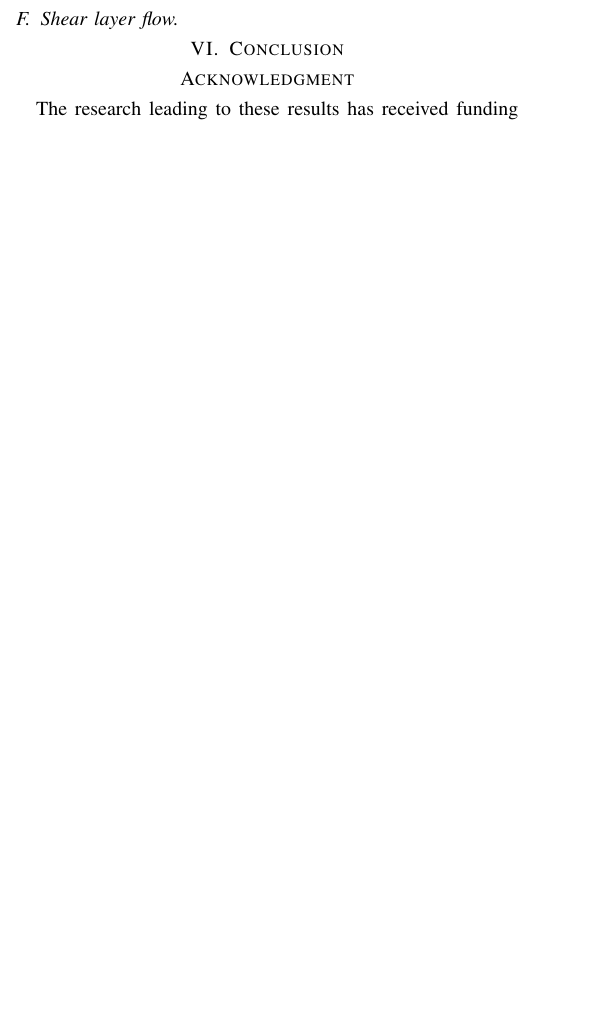
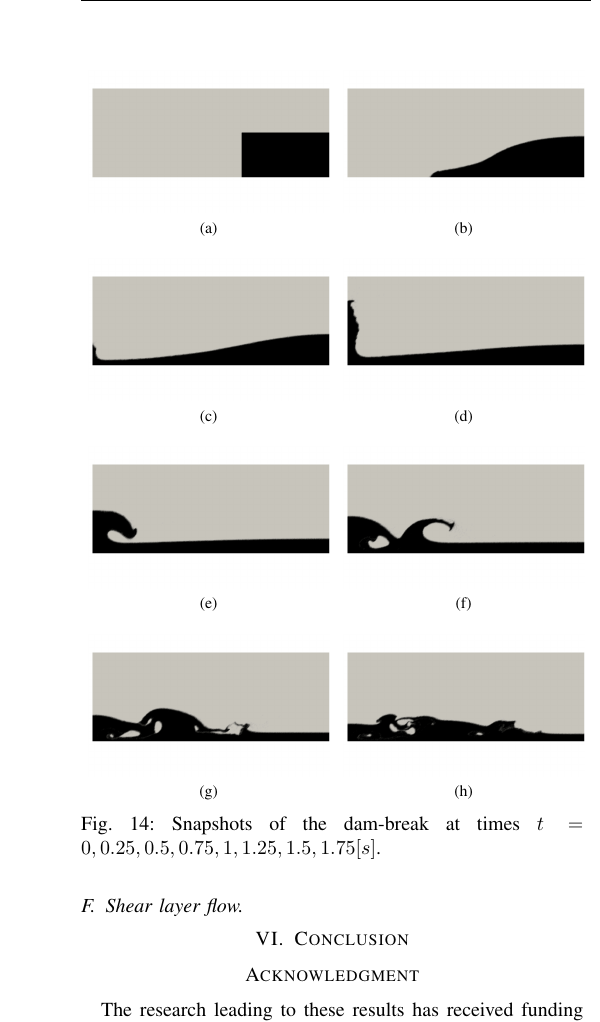
Before and after one commit to jmarcelogimenez/pfem-upm, a LaTeX paper (9th_SPHERIC_paper_template_latex/9th_SPHERIC_paper_template.tex): part of one column of page 8 of 9 before the commit and part of one column of page 9 of 9 after it, cut at the place of the change, the shorter picture padded with empty space. Compiled offline with pdfLaTeX.

Commit message:
Nuevas figuras y correcciones en el cuerpo del paper

```diff
--- a/9th_SPHERIC_paper_template_latex/9th_SPHERIC_paper_template.tex
+++ b/9th_SPHERIC_paper_template_latex/9th_SPHERIC_paper_template.tex
@@ -859,6 +859,48 @@ In the reference work, the analysis is focused on peaks events. It can be notice
    \label{fg:dambreak-p}                %% Etiqueta para la figura entera
 \end{figure}
 
+  \begin{figure}[H]
+  \centering
+    \subfloat[]{
+	  \label{fg:dambreak-1}
+	  \includegraphics[width=.48\columnwidth]{images/dambreak_pfem_1.jpg}
+    }
+    %%----segunda subfigura----
+    \subfloat[]{
+	  \label{fg:dambreak-2}
+	  \includegraphics[width=.48\columnwidth]{images/dambreak_pfem_2.jpg}
+    } \\
+    \subfloat[]{
+	  \label{fg:dambreak-3}
+	  \includegraphics[width=.48\columnwidth]{images/dambreak_pfem_3.jpg}
+    }
+    %%----segunda subfigura----
+    \subfloat[]{
+	  \label{fg:dambreak-4}
+	  \includegraphics[width=.48\columnwidth]{images/dambreak_pfem_4.jpg}
+    }\\
+        \subfloat[]{
+	  \label{fg:dambreak-5}
+	  \includegraphics[width=.48\columnwidth]{images/dambreak_pfem_5.jpg}
+    }
+    %%----segunda subfigura----
+    \subfloat[]{
+	  \label{fg:dambreak-6}
+	  \includegraphics[width=.48\columnwidth]{images/dambreak_pfem_6.jpg}
+    } \\
+    \subfloat[]{
+	  \label{fg:dambreak-7}
+	  \includegraphics[width=.48\columnwidth]{images/dambreak_pfem_7.jpg}
+    }
+    %%----segunda subfigura----
+    \subfloat[]{
+	  \label{fg:dambreak-8}
+	  \includegraphics[width=.48\columnwidth]{images/dambreak_pfem_8.jpg}
+    }
+   \caption{Snapshots of the dam-break at times $t=0,0.25,0.5,0.75,1,1.25,1.5,1.75[s]$.}
+   \label{fg:dambreak-screenshots}
+\end{figure}
+
 \subsection{Shear layer flow.}
 
 
```
Also changed, not shown: 9th_SPHERIC_paper_template_latex/images/Re_10000_Ux.pdf, 9th_SPHERIC_paper_template_latex/images/Re_1000_Ux.pdf, 9th_SPHERIC_paper_template_latex/images/Re_1000_Ux_v2.pdf (deleted), 9th_SPHERIC_paper_template_latex/images/Re_1000_Ux_v2_zoom.pdf (deleted), 9th_SPHERIC_paper_template_latex/images/Re_1000_Ux_zoom.pdf (added), 9th_SPHERIC_paper_template_latex/images/Re_1000_Uy.pdf, 9th_SPHERIC_paper_template_latex/images/Re_1000_Uy_v2.pdf (deleted), 9th_SPHERIC_paper_template_latex/images/Re_1000_Uy_v2_zoom.pdf (deleted), 9th_SPHERIC_paper_template_latex/images/Re_1000_Uy_zoom.pdf (added), 9th_SPHERIC_paper_template_latex/images/Re_3200_Ux.pdf, 9th_SPHERIC_paper_template_latex/images/Re_3200_Ux_v2.pdf (deleted), 9th_SPHERIC_paper_template_latex/images/Re_3200_Ux_v2_zoom.pdf (deleted), 9th_SPHERIC_paper_template_latex/images/Re_3200_Ux_zoom.pdf (added), 9th_SPHERIC_paper_template_latex/images/SVGs/Re_10000_Ux.svg (added), 15 more files, 2 other files.
